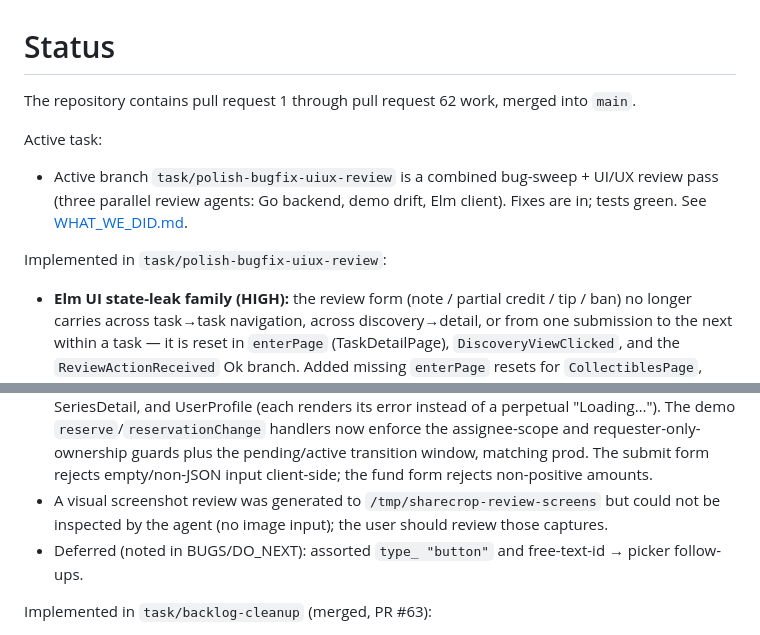
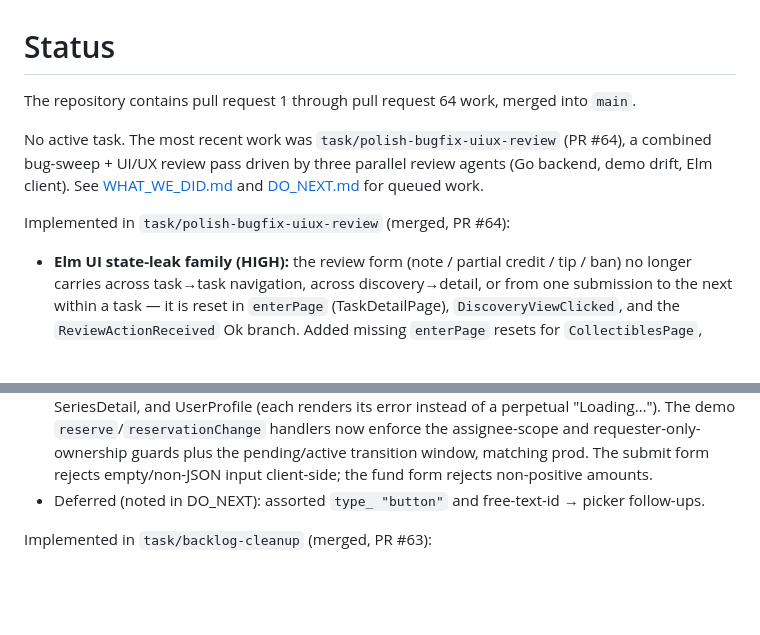
Before and after one commit to e6qu/sharecrop, a Markdown page: STATUS.md, 2 parts joined by grey strips. Drawn GitHub-style; blank space fills up the shorter version.

Commit message:
docs: mark polish task merged; clear stale active-task state

```diff
--- a/STATUS.md
+++ b/STATUS.md
@@ -1,12 +1,10 @@
 # Status
 
-The repository contains pull request 1 through pull request 62 work, merged into `main`.
+The repository contains pull request 1 through pull request 64 work, merged into `main`.
 
-Active task:
+No active task. The most recent work was `task/polish-bugfix-uiux-review` (PR #64), a combined bug-sweep + UI/UX review pass driven by three parallel review agents (Go backend, demo drift, Elm client). See [WHAT_WE_DID.md](./WHAT_WE_DID.md) and [DO_NEXT.md](./DO_NEXT.md) for queued work.
 
-- Active branch `task/polish-bugfix-uiux-review` is a combined bug-sweep + UI/UX review pass (three parallel review agents: Go backend, demo drift, Elm client). Fixes are in; tests green. See [WHAT_WE_DID.md](./WHAT_WE_DID.md).
-
-Implemented in `task/polish-bugfix-uiux-review`:
+Implemented in `task/polish-bugfix-uiux-review` (merged, PR #64):
 
 - **Elm UI state-leak family (HIGH):** the review form (note / partial credit / tip / ban) no longer carries across task→task navigation, across discovery→detail, or from one submission to the next within a task — it is reset in `enterPage` (TaskDetailPage), `DiscoveryViewClicked`, and the `ReviewActionReceived` Ok branch. Added missing `enterPage` resets for `CollectiblesPage`, `CreateTaskPage`, and `FundingPage` (award/mint/create/fund messages and drafts no longer reappear on return).
 - **Stale detail after refund (HIGH):** `RefundTaskReceived` now refetches the task detail (was leaving the badge on open/funded after refund).
@@ -16,8 +14,7 @@ Implemented in `task/polish-bugfix-uiux-review`:
 - **Go backend:** deleted dead `requireAdmin` (the admin gate is inline in `collectibles.go`); `writeSeriesDetailStatus` now propagates a `ListSeriesComments` rejection via `writeDomainError` instead of swallowing it and returning empty; the receipt-status handler routes through `writeDomainError` (was a hardcoded 404); the MCP `/mcp` body read uses `http.MaxBytesReader` so an oversized body returns 413 instead of being silently truncated into a "not valid JSON-RPC" 400.
 - **Demo fidelity (`site/demo/backend.js`):** reject no longer closes the task (matches prod's `closeTask: false`) and now releases the rejected worker's reservation to `cancelled_by_requester`; reject/request-changes now require an open task; `payout_kind` reflects the actual payout (not the reward kind) and `worker_user_id` is populated only when a payout matched; refund returns the released `amount` (was 0); the ledger seed reconciles with the balance (1250, was off by 10); PATCH task-series no longer wipes the description when the field is omitted; awarded collectibles use `state: "awarded"` (was "minted").
 - **Load-vs-error + validation follow-ups:** the load-vs-error distinction now covers TeamDetail, SeriesDetail, and UserProfile (each renders its error instead of a perpetual "Loading…"). The demo `reserve`/`reservationChange` handlers now enforce the assignee-scope and requester-only-ownership guards plus the pending/active transition window, matching prod. The submit form rejects empty/non-JSON input client-side; the fund form rejects non-positive amounts.
-- A visual screenshot review was generated to `/tmp/sharecrop-review-screens` but could not be inspected by the agent (no image input); the user should review those captures.
-- Deferred (noted in BUGS/DO_NEXT): assorted `type_ "button"` and free-text-id → picker follow-ups.
+- Deferred (noted in DO_NEXT): assorted `type_ "button"` and free-text-id → picker follow-ups.
 
 Implemented in `task/backlog-cleanup` (merged, PR #63):
 
```
